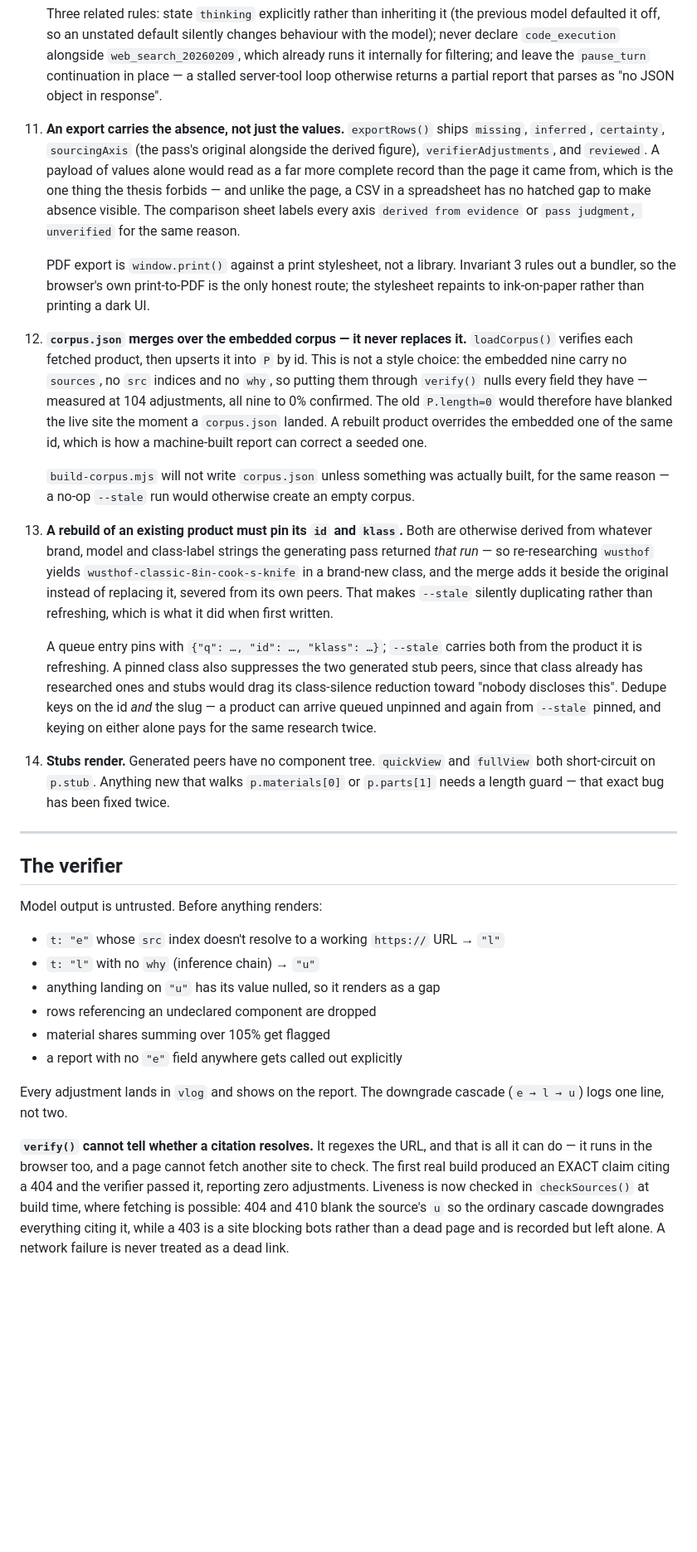
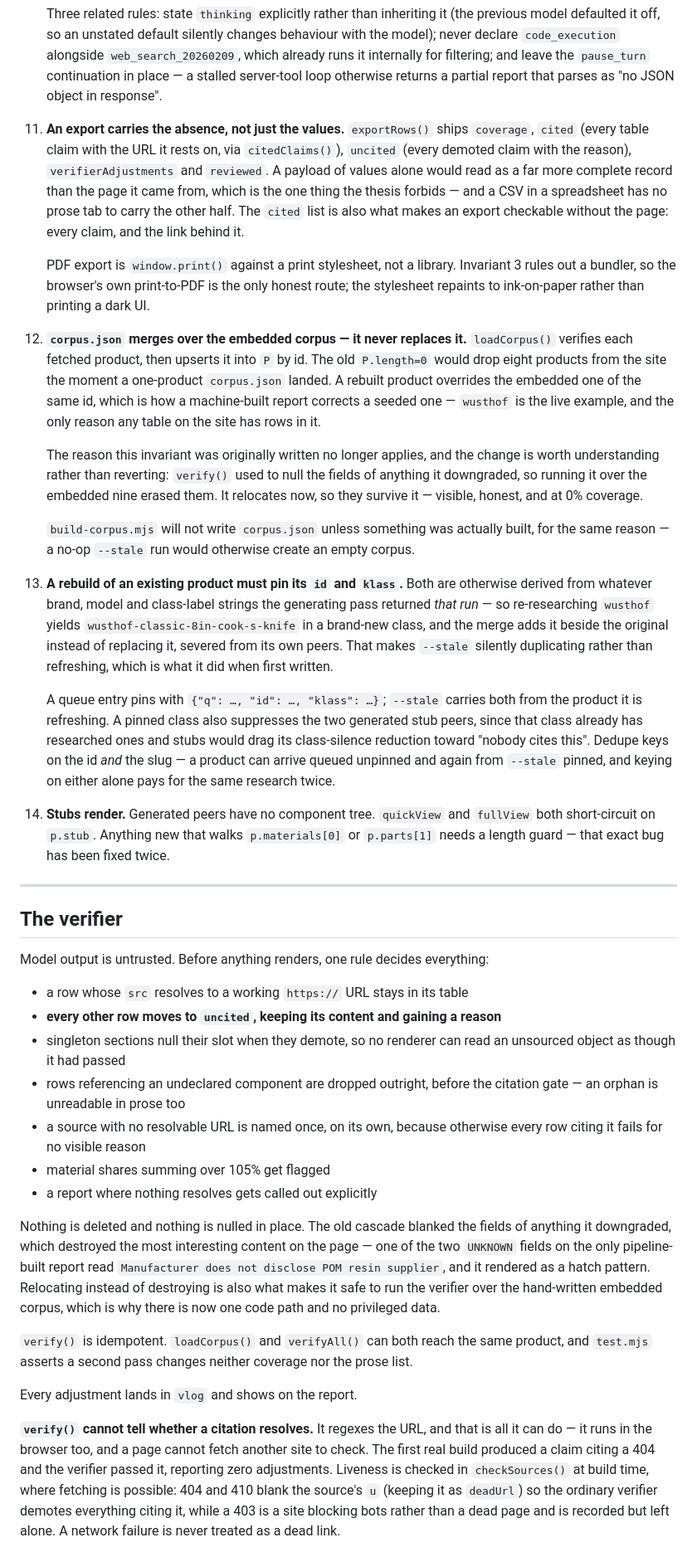
Before and after one commit to jpdold/Substrate, a Markdown page: CLAUDE.md, the part around one of its changes. Shown at 83% size. Rendered like a GitHub page; blank space fills up the shorter version.

```diff
--- a/CLAUDE.md
+++ b/CLAUDE.md
@@ -259,14 +266,14 @@ how much damage they cause:
     otherwise returns a partial report that parses as "no JSON object in
     response".
 
-11. **An export carries the absence, not just the values.** `exportRows()` ships
-    `missing`, `inferred`, `certainty`, `sourcingAxis` (the pass's original
-    alongside the derived figure), `verifierAdjustments`, and `reviewed`. A
-    payload of values alone would read as a far more complete record than the
-    page it came from, which is the one thing the thesis forbids — and unlike
-    the page, a CSV in a spreadsheet has no hatched gap to make absence visible.
-    The comparison sheet labels every axis `derived from evidence` or
-    `pass judgment, unverified` for the same reason.
+11. **An export carries the absence, not just the values.** `exportRows()`
+    ships `coverage`, `cited` (every table claim with the URL it rests on, via
+    `citedClaims()`), `uncited` (every demoted claim with the reason),
+    `verifierAdjustments` and `reviewed`. A payload of values alone would read
+    as a far more complete record than the page it came from, which is the one
+    thing the thesis forbids — and a CSV in a spreadsheet has no prose tab to
+    carry the other half. The `cited` list is also what makes an export
+    checkable without the page: every claim, and the link behind it.
 
     PDF export is `window.print()` against a print stylesheet, not a library.
     Invariant 3 rules out a bundler, so the browser's own print-to-PDF is the
@@ -274,13 +281,18 @@ how much damage they cause:
     printing a dark UI.
 
 12. **`corpus.json` merges over the embedded corpus — it never replaces it.**
-    `loadCorpus()` verifies each fetched product, then upserts it into `P` by id.
-    This is not a style choice: the embedded nine carry no `sources`, no `src`
-    indices and no `why`, so putting them through `verify()` nulls every field
-    they have — measured at 104 adjustments, all nine to 0% confirmed. The old
-    `P.length=0` would therefore have blanked the live site the moment a
-    `corpus.json` landed. A rebuilt product overrides the embedded one of the
-    same id, which is how a machine-built report can correct a seeded one.
+    `loadCorpus()` verifies each fetched product, then upserts it into `P` by
+    id. The old `P.length=0` would drop eight products from the site the moment
+    a one-product `corpus.json` landed. A rebuilt product overrides the
+    embedded one of the same id, which is how a machine-built report corrects a
+    seeded one — `wusthof` is the live example, and the only reason any table
+    on the site has rows in it.
+
+    The reason this invariant was originally written no longer applies, and the
+    change is worth understanding rather than reverting: `verify()` used to
+    null the fields of anything it downgraded, so running it over the embedded
+    nine erased them. It relocates now, so they survive it — visible, honest,
+    and at 0% coverage.
 
     `build-corpus.mjs` will not write `corpus.json` unless something was
     actually built, for the same reason — a no-op `--stale` run would otherwise
@@ -297,7 +309,7 @@ how much damage they cause:
     A queue entry pins with `{"q": …, "id": …, "klass": …}`; `--stale` carries
     both from the product it is refreshing. A pinned class also suppresses the
     two generated stub peers, since that class already has researched ones and
-    stubs would drag its class-silence reduction toward "nobody discloses this".
+    stubs would drag its class-silence reduction toward "nobody cites this".
     Dedupe keys on the id *and* the slug — a product can arrive queued unpinned
     and again from `--stale` pinned, and keying on either alone pays for the
     same research twice.
@@ -311,24 +323,40 @@ how much damage they cause:
 
 ## The verifier
 
-Model output is untrusted. Before anything renders:
+Model output is untrusted. Before anything renders, one rule decides everything:
 
-- `t: "e"` whose `src` index doesn't resolve to a working `https://` URL → `"l"`
-- `t: "l"` with no `why` (inference chain) → `"u"`
-- anything landing on `"u"` has its value nulled, so it renders as a gap
-- rows referencing an undeclared component are dropped
+- a row whose `src` resolves to a working `https://` URL stays in its table
+- **every other row moves to `uncited`, keeping its content and gaining a reason**
+- singleton sections null their slot when they demote, so no renderer can read
+  an unsourced object as though it had passed
+- rows referencing an undeclared component are dropped outright, before the
+  citation gate — an orphan is unreadable in prose too
+- a source with no resolvable URL is named once, on its own, because otherwise
+  every row citing it fails for no visible reason
 - material shares summing over 105% get flagged
-- a report with no `"e"` field anywhere gets called out explicitly
+- a report where nothing resolves gets called out explicitly
 
-Every adjustment lands in `vlog` and shows on the report. The downgrade cascade
-(`e → l → u`) logs one line, not two.
+Nothing is deleted and nothing is nulled in place. The old cascade blanked the
+fields of anything it downgraded, which destroyed the most interesting content
+on the page — one of the two `UNKNOWN` fields on the only pipeline-built report
+read `Manufacturer does not disclose POM resin supplier`, and it rendered as a
+hatch pattern. Relocating instead of destroying is also what makes it safe to
+run the verifier over the hand-written embedded corpus, which is why there is
+now one code path and no privileged data.
+
+`verify()` is idempotent. `loadCorpus()` and `verifyAll()` can both reach the
+same product, and `test.mjs` asserts a second pass changes neither coverage nor
+the prose list.
+
+Every adjustment lands in `vlog` and shows on the report.
 
 **`verify()` cannot tell whether a citation resolves.** It regexes the URL, and
 that is all it can do — it runs in the browser too, and a page cannot fetch
-another site to check. The first real build produced an EXACT claim citing a
-404 and the verifier passed it, reporting zero adjustments. Liveness is now
-checked in `checkSources()` at build time, where fetching is possible: 404 and
-410 blank the source's `u` so the ordinary cascade downgrades everything citing
-it, while a 403 is a site blocking bots rather than a dead page and is recorded
-but left alone. A network failure is never treated as a dead link.
+another site to check. The first real build produced a claim citing a 404 and
+the verifier passed it, reporting zero adjustments. Liveness is checked in
+`checkSources()` at build time, where fetching is possible: 404 and 410 blank
+the source's `u` (keeping it as `deadUrl`) so the ordinary verifier demotes
+everything citing it, while a 403 is a site blocking bots rather than a dead
+page and is recorded but left alone. A network failure is never treated as a
+dead link.
 
```
Also changed, not shown: other parts of CLAUDE.md (+175 -166 lines).
